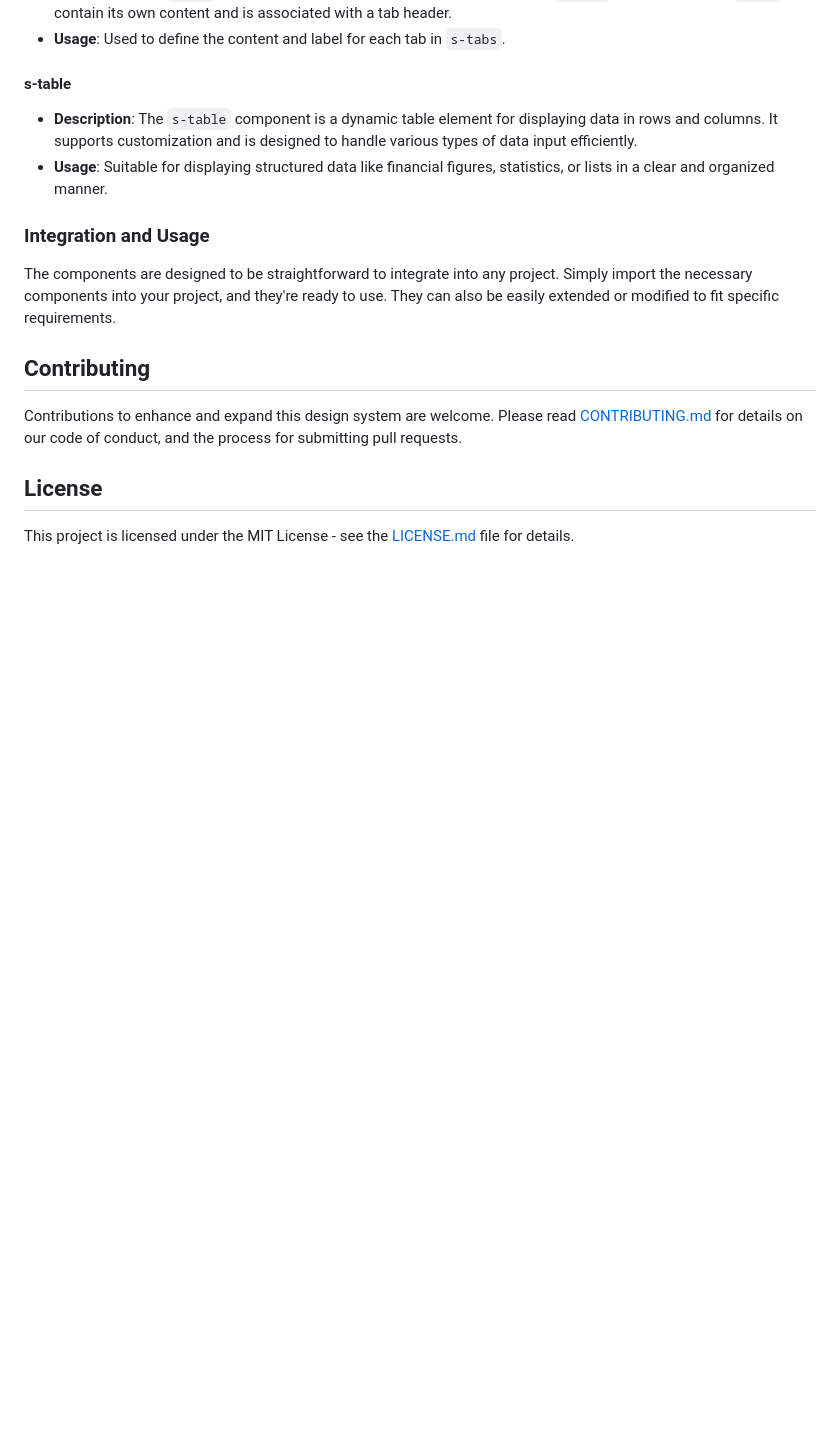
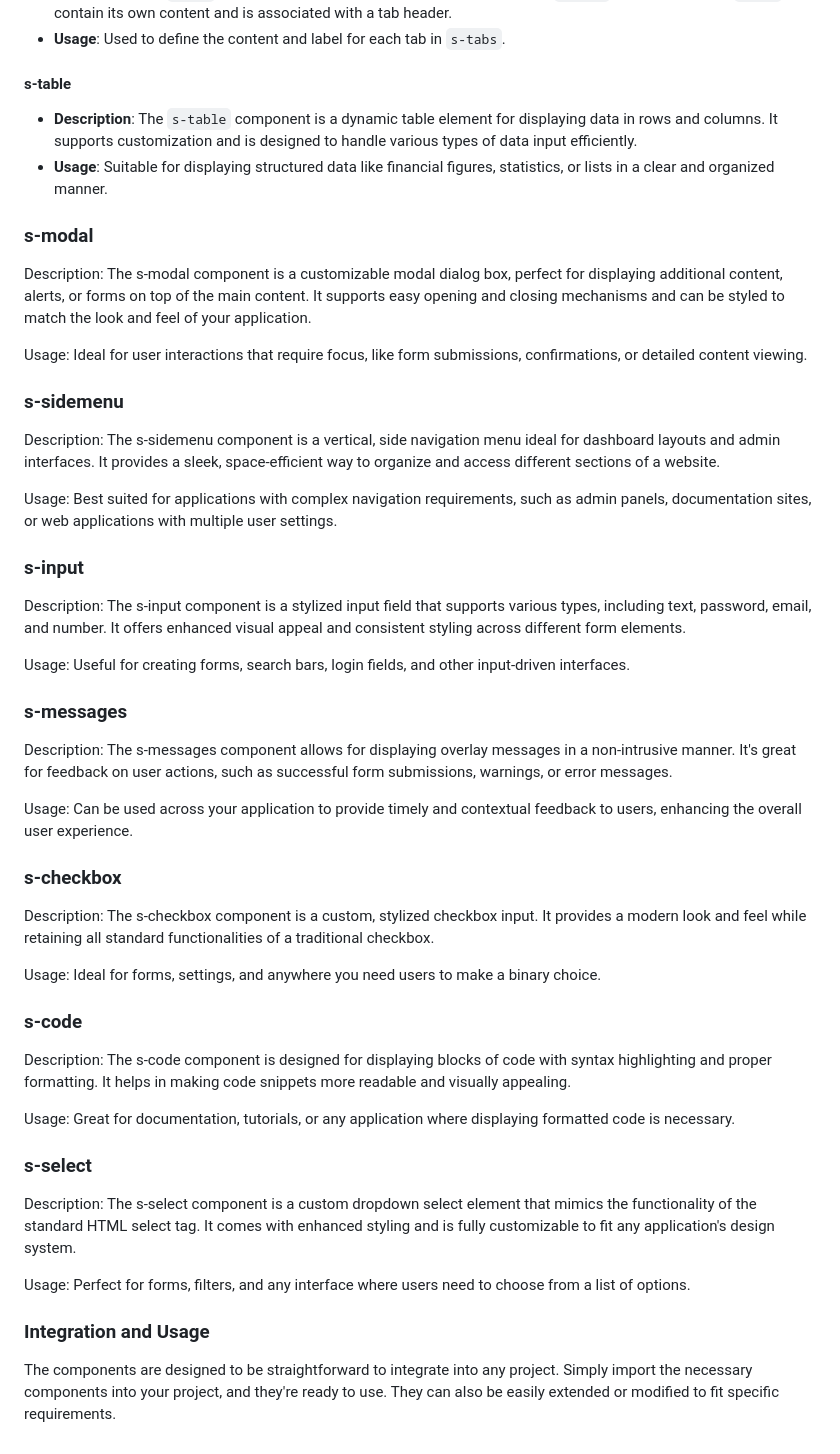
Before and after one commit to ErlendTufteland/web-components, a Markdown page: README.md, the part around one of its changes. Rendered like a GitHub page; blank space fills up the shorter version.

```diff
--- a/README.md
+++ b/README.md
@@ -91,15 +94,40 @@ To customize the design system:
 - **Description**: The `s-table` component is a dynamic table element for displaying data in rows and columns. It supports customization and is designed to handle various types of data input efficiently.
 - **Usage**: Suitable for displaying structured data like financial figures, statistics, or lists in a clear and organized manner.
 
+### s-modal
+Description: The s-modal component is a customizable modal dialog box, perfect for displaying additional content, alerts, or forms on top of the main content. It supports easy opening and closing mechanisms and can be styled to match the look and feel of your application.
+
+Usage: Ideal for user interactions that require focus, like form submissions, confirmations, or detailed content viewing.
+
+### s-sidemenu
+Description: The s-sidemenu component is a vertical, side navigation menu ideal for dashboard layouts and admin interfaces. It provides a sleek, space-efficient way to organize and access different sections of a website.
+
+Usage: Best suited for applications with complex navigation requirements, such as admin panels, documentation sites, or web applications with multiple user settings.
+
+### s-input
+Description: The s-input component is a stylized input field that supports various types, including text, password, email, and number. It offers enhanced visual appeal and consistent styling across different form elements.
+
+Usage: Useful for creating forms, search bars, login fields, and other input-driven interfaces.
+
+### s-messages
+Description: The s-messages component allows for displaying overlay messages in a non-intrusive manner. It's great for feedback on user actions, such as successful form submissions, warnings, or error messages.
+
+Usage: Can be used across your application to provide timely and contextual feedback to users, enhancing the overall user experience.
+
+### s-checkbox
+Description: The s-checkbox component is a custom, stylized checkbox input. It provides a modern look and feel while retaining all standard functionalities of a traditional checkbox.
+
+Usage: Ideal for forms, settings, and anywhere you need users to make a binary choice.
+
+### s-code
+Description: The s-code component is designed for displaying blocks of code with syntax highlighting and proper formatting. It helps in making code snippets more readable and visually appealing.
+
+Usage: Great for documentation, tutorials, or any application where displaying formatted code is necessary.
+
+### s-select
+Description: The s-select component is a custom dropdown select element that mimics the functionality of the standard HTML select tag. It comes with enhanced styling and is fully customizable to fit any application's design system.
+
+Usage: Perfect for forms, filters, and any interface where users need to choose from a list of options.
+
 ### Integration and Usage
-
 The components are designed to be straightforward to integrate into any project. Simply import the necessary components into your project, and they're ready to use. They can also be easily extended or modified to fit specific requirements.
-
-
-## Contributing
-
-Contributions to enhance and expand this design system are welcome. Please read [CONTRIBUTING.md](CONTRIBUTING.md) for details on our code of conduct, and the process for submitting pull requests.
-
-## License
-
-This project is licensed under the MIT License - see the [LICENSE.md](LICENSE.md) file for details.
```
Also changed, not shown: other parts of README.md (+3 -0 lines).
